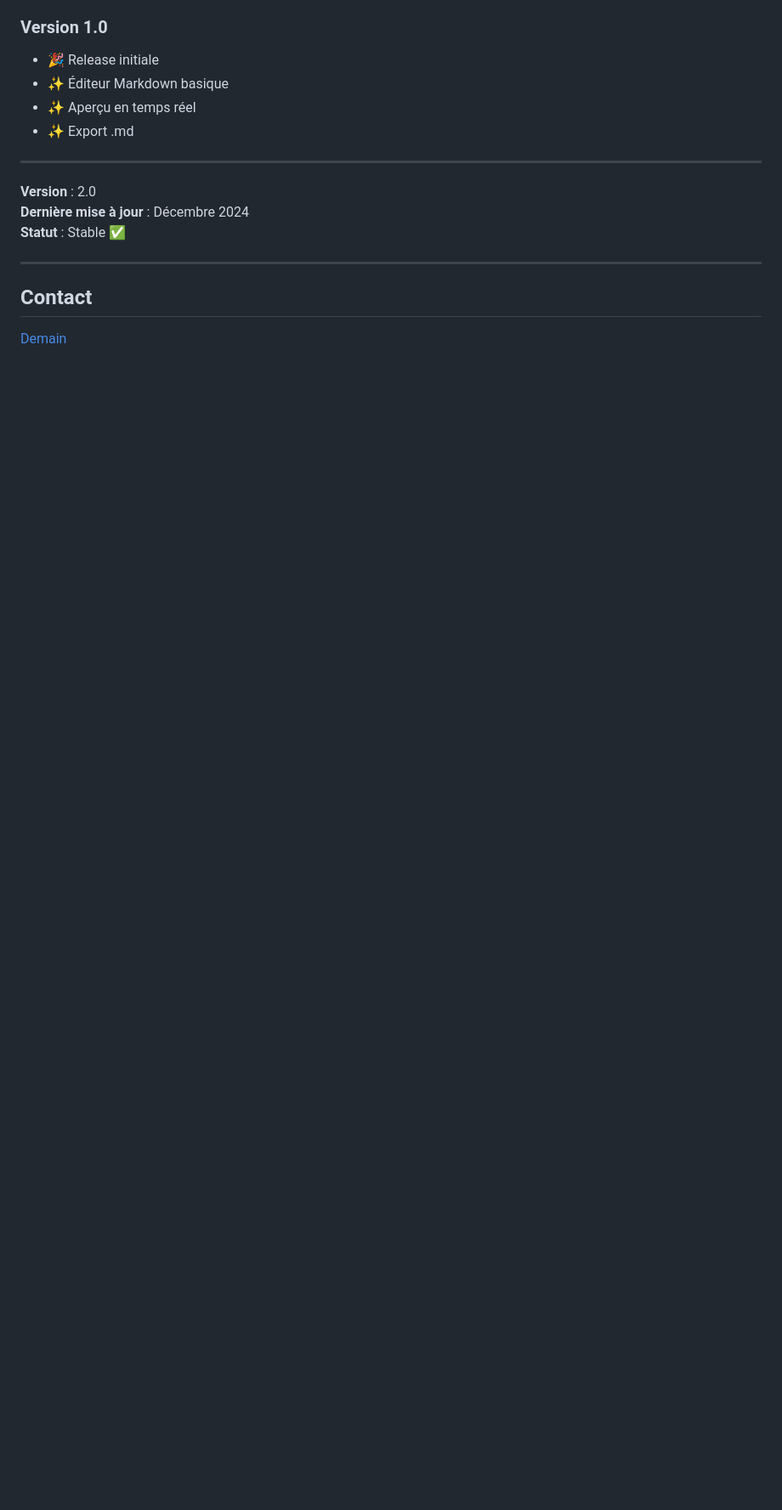
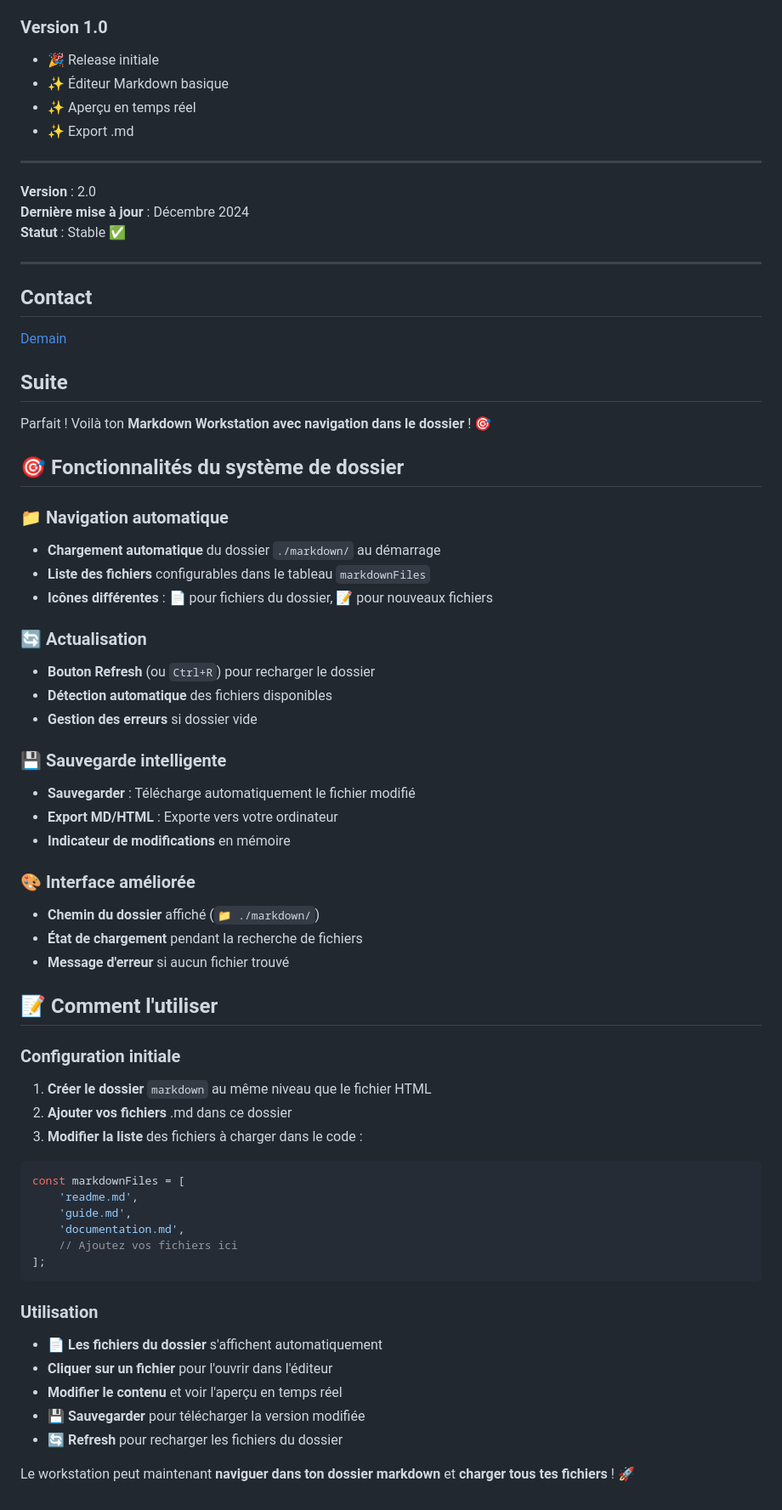
Before and after one commit to ouaisfieu/sky, a Markdown page: README.md, the part around the change. Shown: that part at 85% size. Rendered like a GitHub page; blank space fills up the shorter version.

````diff
--- a/README.md
+++ b/README.md
@@ -331,3 +331,57 @@ R : Actuellement non, mais c'est prévu dans les prochaines versions !
 ## Contact
 
 [Demain](https://dl.ouaisfi.eu/usba/1/2/3/9/9/9/index.html)
+
+
+## Suite
+
+Parfait ! Voilà ton **Markdown Workstation avec navigation dans le dossier** ! 🎯
+
+## 🎯 Fonctionnalités du système de dossier
+
+### 📁 Navigation automatique
+- **Chargement automatique** du dossier `./markdown/` au démarrage
+- **Liste des fichiers** configurables dans le tableau `markdownFiles`
+- **Icônes différentes** : 📄 pour fichiers du dossier, 📝 pour nouveaux fichiers
+
+### 🔄 Actualisation
+- **Bouton Refresh** (ou `Ctrl+R`) pour recharger le dossier
+- **Détection automatique** des fichiers disponibles
+- **Gestion des erreurs** si dossier vide
+
+### 💾 Sauvegarde intelligente
+- **Sauvegarder** : Télécharge automatiquement le fichier modifié
+- **Export MD/HTML** : Exporte vers votre ordinateur
+- **Indicateur de modifications** en mémoire
+
+### 🎨 Interface améliorée
+- **Chemin du dossier** affiché (`📁 ./markdown/`)
+- **État de chargement** pendant la recherche de fichiers
+- **Message d'erreur** si aucun fichier trouvé
+
+## 📝 Comment l'utiliser
+
+### Configuration initiale
+
+1. **Créer le dossier** `markdown` au même niveau que le fichier HTML
+2. **Ajouter vos fichiers** .md dans ce dossier
+3. **Modifier la liste** des fichiers à charger dans le code :
+
+```javascript
+const markdownFiles = [
+    'readme.md',
+    'guide.md',
+    'documentation.md',
+    // Ajoutez vos fichiers ici
+];
+```
+
+### Utilisation
+
+- **📄 Les fichiers du dossier** s'affichent automatiquement
+- **Cliquer sur un fichier** pour l'ouvrir dans l'éditeur
+- **Modifier le contenu** et voir l'aperçu en temps réel
+- **💾 Sauvegarder** pour télécharger la version modifiée
+- **🔄 Refresh** pour recharger les fichiers du dossier
+
+Le workstation peut maintenant **naviguer dans ton dossier markdown** et **charger tous tes fichiers** ! 🚀
````
